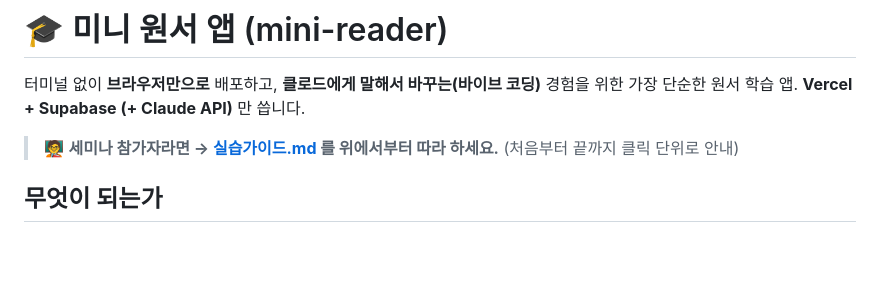
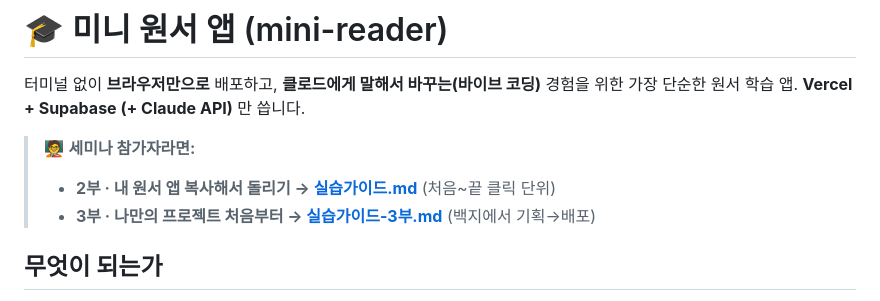
Before and after one commit to nauta325/mini-reader, a Markdown page: README.md, the part around the change. Drawn GitHub-style; blank space fills up the shorter version.

Commit message:
3부 실습가이드(백지에서 내 프로젝트 만들기) 추가 + 2부↔3부·README 상호 링크

```diff
--- a/README.md
+++ b/README.md
@@ -3,7 +3,9 @@
 터미널 없이 **브라우저만으로** 배포하고, **클로드에게 말해서 바꾸는(바이브 코딩)** 경험을 위한 가장 단순한 원서 학습 앱.
 **Vercel + Supabase (+ Claude API)** 만 씁니다.
 
-> 🧑‍🏫 **세미나 참가자라면 → [실습가이드.md](실습가이드.md) 를 위에서부터 따라 하세요.** (처음부터 끝까지 클릭 단위로 안내)
+> 🧑‍🏫 **세미나 참가자라면:**
+> - **2부 · 내 원서 앱 복사해서 돌리기 → [실습가이드.md](실습가이드.md)** (처음~끝 클릭 단위)
+> - **3부 · 나만의 프로젝트 처음부터 → [실습가이드-3부.md](실습가이드-3부.md)** (백지에서 기획→배포)
 
 ## 무엇이 되는가
 
```
Also changed, not shown: 실습가이드-3부.md (added, +135 -0 lines), 실습가이드.md (+5 -0 lines).
